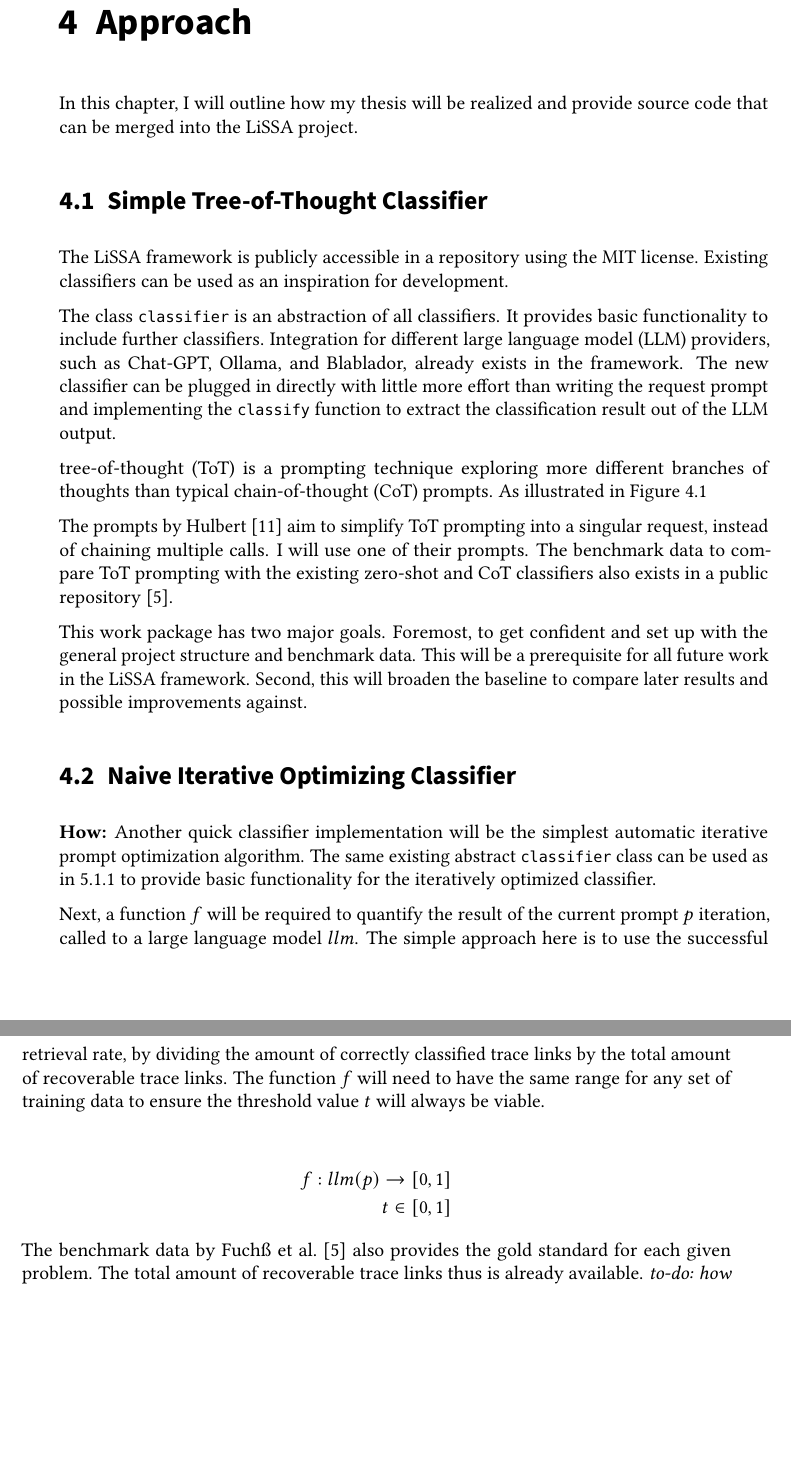
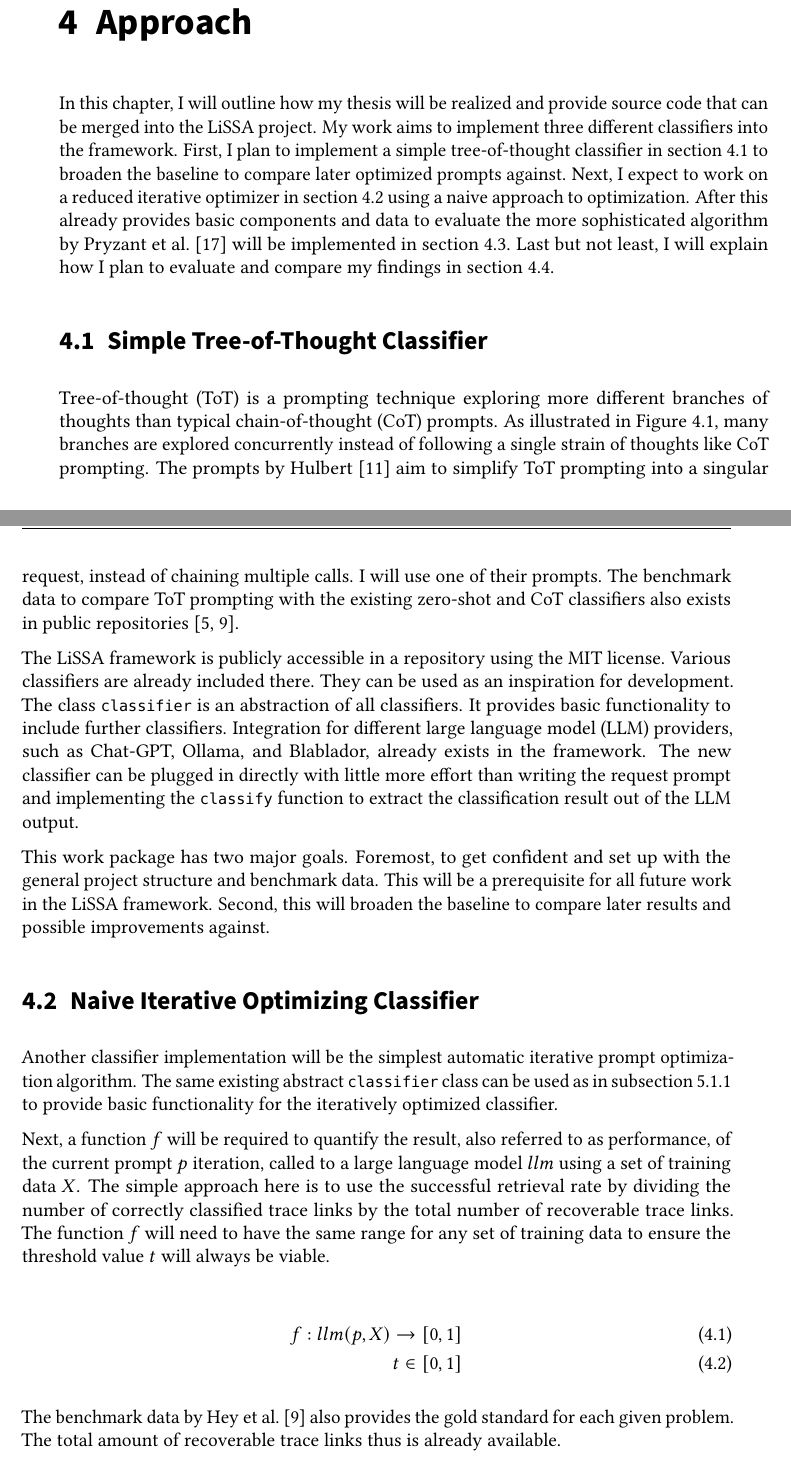
Before and after one commit to DanielDango/LiSSA-RATLR, a LaTeX thesis (thesis.tex, which reads sections/approach.tex): two parts of pages 17 and 18 of 27, joined at a grey line, cut so that both start at the same text, the shorter picture padded with empty space. Compiled offline with pdfLaTeX.

Commit message:
Update on Overleaf.

```diff
--- a/sections/approach.tex
+++ b/sections/approach.tex
@@ -1,9 +1,11 @@
 \chapter{Approach}
 In this chapter, I will outline how my thesis will be realized and provide source code that can be merged into the LiSSA project.
-
+My work aims to implement three different classifiers into the framework.
+First, I plan to implement a simple \ToT classifier in \autoref{approach:sec:tot} to broaden the baseline to compare later optimized prompts against.
+Next, I expect to work on a reduced iterative optimizer in \autoref{approach:sec:naive_iterative} using a naive approach to optimization.
+After this already provides basic components and data to evaluate the more sophisticated algorithm by \citewithauthor{pryzant2023AutomaticPrompt} will be implemented in \autoref{approach:sec:gradient_descent}.
+Last but not least, I will explain how I plan to evaluate and compare my findings in \autoref{approach:sec:evaluation}.
 
 \section{Simple Tree-of-Thought Classifier}
 \label{approach:sec:tot}
-The LiSSA framework is publicly accessible in a repository using the MIT license.
-Existing classifiers can be used as an inspiration for development.
 
@@ -10,14 +17,18 @@ Existing classifiers can be used as an inspiration for development.
+    \label{fig:ToT_visualization}
+\end{figure}
+
+\Ac{ToT} is a prompting technique exploring more different branches of thoughts than typical \CoT prompts.
+As illustrated in \autoref{fig:ToT_visualization}, many branches are explored concurrently instead of following a single strain of thoughts like \CoT prompting.
+The prompts by \citewithauthor{hulbert2023UsingTreeofThought} aim to simplify \ToT prompting into a singular request, instead of chaining multiple calls.
+I will use one of their prompts.
+The benchmark data to compare \ToT prompting with the existing zero-shot and \CoT classifiers also exists in public repositories~\cite{fuchss2022ArDoCoBenchmark, hey2025ReplicationPackage}.
+
+The LiSSA framework is publicly accessible in a repository using the MIT license. Various classifiers are already included there.
+They can be used as an inspiration for development.
 The class \verb|classifier| is an abstraction of all classifiers.
 It provides basic functionality to include further classifiers.
 Integration for different \LLM providers, such as Chat-GPT, Ollama, and Blablador, already exists in the framework.
 The new classifier can be plugged in directly with little more effort than writing the request prompt and implementing the \verb|classify| function to extract the classification result out of the \LLM output.
-
-\ToT is a prompting technique exploring more different branches of thoughts than typical \CoT prompts.
-As illustrated in \autoref{fig:ToT_visualization}
-
-The prompts by \citewithauthor{hulbert2023UsingTreeofThought} aim to simplify \ToT prompting into a singular request, instead of chaining multiple calls.
-I will use one of their prompts.
-The benchmark data to compare \ToT prompting with the existing zero-shot and \CoT classifiers also exists in a public repository~\cite{fuchss2022ArDoCoBenchmark}.
 
 This work package has two major goals.
 Foremost, to get confident and set up with the general project structure and benchmark data.
@@ -31,23 +38,23 @@ Second, this will broaden the baseline to compare later results and possible imp
-    \label{fig:ToT_visualization}
-\end{figure}
+
 
 
 \section{Naive Iterative Optimizing Classifier}
 \label{approach:sec:naive_iterative}
-\textbf{How:} Another quick classifier implementation will be the simplest automatic iterative prompt optimization algorithm.
-The same existing abstract \verb|classifier| class can be used as in~\ref{phase_initial_overview} to provide basic functionality for the iteratively optimized classifier.
+Another classifier implementation will be the simplest automatic iterative prompt optimization algorithm.
+The same existing abstract \verb|classifier| class can be used as in \autoref{phase_initial_overview} to provide basic functionality for the iteratively optimized classifier.
 
-Next, a function $f$ will be required to quantify the result of the current prompt $p$ iteration, called to a large language model $llm$.
-The simple approach here is to use the successful retrieval rate, by dividing the amount of correctly classified trace links by the total amount of recoverable trace links.
+Next, a function $f$ will be required to quantify the result, also referred to as performance, of the current prompt $p$ iteration, called to a large language model $llm$ using a set of training data $X$.
+The simple approach here is to use the successful retrieval rate by dividing the number of correctly classified trace links by the total number of recoverable trace links.
 The function $f$ will need to have the same range for any set of training data to ensure the threshold value $t$ will always be viable.
 
+\begin{align}
+        f: llm(p, X) \rightarrow [0, 1] \\
+        t \in [0, 1]
+\end{align}
 
-\begin{align*}
-    f: llm(p) \rightarrow [0, 1] \\
-    t \in [0, 1]
-\end{align*}
-The benchmark data by \citewithauthor{fuchss2022ArDoCoBenchmark} also provides the gold standard for each given problem.
-The total amount of recoverable trace links thus is already available. \textit{to-do: how can the task set be divided into training and testing data? Use one entire TLR problem for training, the remaining for testing?}
+The benchmark data by \citewithauthor{hey2025ReplicationPackage} also provides the gold standard for each given problem.
+The total amount of recoverable trace links thus is already available.
+%\textit{to-do: how can the task set be divided into training and testing data? Use one entire TLR problem for training, the remaining for testing?}
 
 To improve the performance, an optimization prompt is used.
 The naive approach is to simply ask the LLM to improve the prompt without providing further direction or information about why the prompt did not meet the requirements yet.
```
Also changed, not shown: sections/related_work.tex (+1 -1 lines), sections/approach.tex (9 more changed lines).
